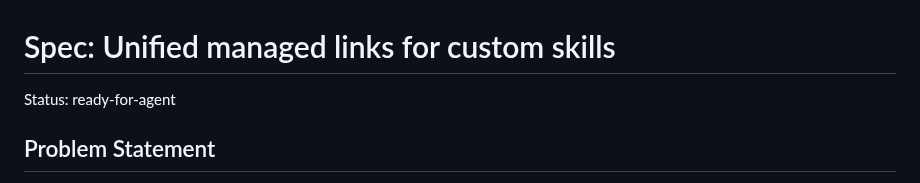
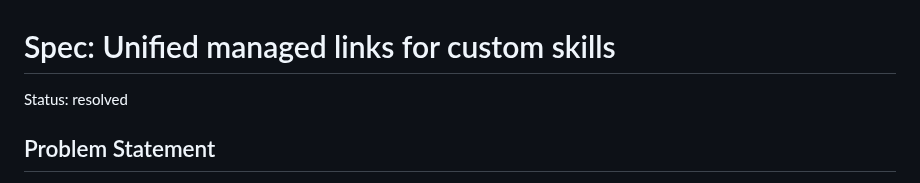
Before and after one commit to zzacong/fleet, a Markdown page: .scratch/unified-custom-links/spec.md, the part around the change. Drawn GitHub-style.

Commit message:
docs(unified-custom-links): mark the spec resolved

```diff
--- a/.scratch/unified-custom-links/spec.md
+++ b/.scratch/unified-custom-links/spec.md
@@ -1,6 +1,6 @@
 # Spec: Unified managed links for custom skills
 
-Status: ready-for-agent
+Status: resolved
 
 ## Problem Statement
 
```
